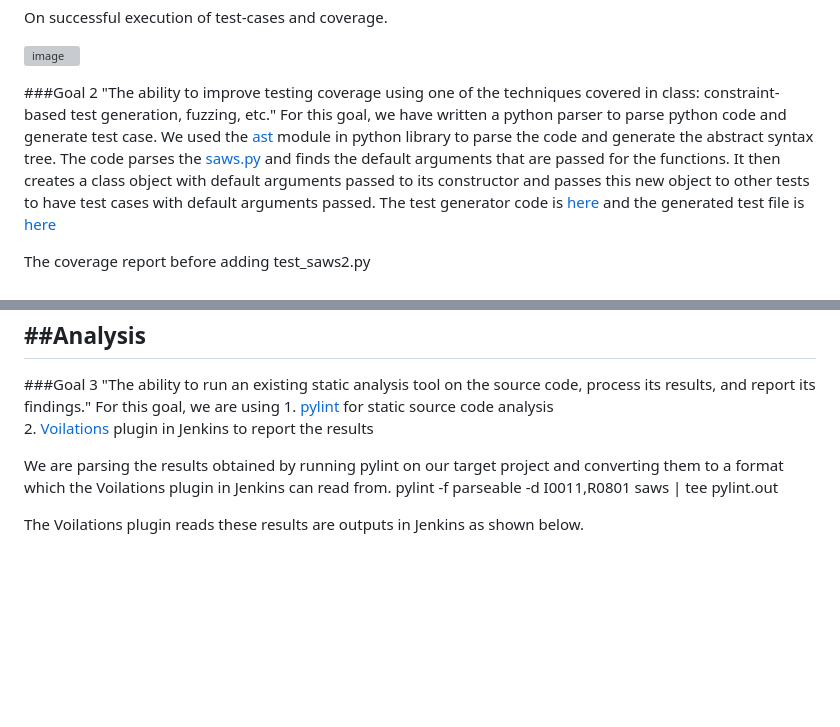
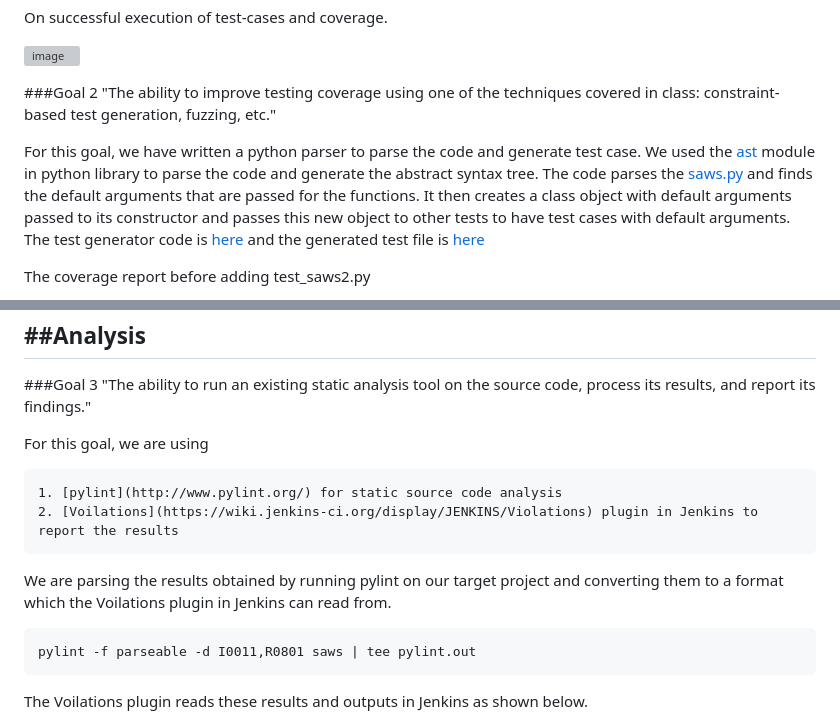
Before and after one commit to kaustubhsant/CSC591-DevOps-Project, a Markdown page: README.md, 2 parts joined by grey strips. Drawn GitHub-style; blank space fills up the shorter version; grey boxes are pictures that could not be loaded.

```diff
--- a/README.md
+++ b/README.md
@@ -44,7 +46,8 @@ On successful execution of test-cases and coverage.
 
 ###Goal 2
 "The ability to improve testing coverage using one of the techniques covered in class: constraint-based test generation, fuzzing, etc."
-For this goal, we have written a python parser to parse python code and generate test case. We used the [ast](https://docs.python.org/2/library/ast.html) module in python library to parse the code and generate the abstract syntax tree. The code parses the [saws.py](https://github.com/kaustubhsant/saws/saws/saws.py) and finds the default arguments that are passed for the functions. It then creates a class object with default arguments passed to its constructor and passes this new object to other tests to have test cases with default arguments passed. The test generator code is [here](/scripts/test-generator.py) and the generated test file is [here](/scripts/test_saws2.py)
+
+For this goal, we have written a python parser to parse the code and generate test case. We used the [ast](https://docs.python.org/2/library/ast.html) module in python library to parse the code and generate the abstract syntax tree. The code parses the [saws.py](https://github.com/kaustubhsant/saws/tree/master/saws/saws.py) and finds the default arguments that are passed for the functions. It then creates a class object with default arguments passed to its constructor and passes this new object to other tests to have test cases with default arguments. The test generator code is [here](/scripts/test-generator.py) and the generated test file is [here](/scripts/test_saws2.py)
 
 The coverage report before adding test_saws2.py
 
@@ -68,14 +71,17 @@ The statement is covered after adding test_saws2.py
 
 ###Goal 3
 "The ability to run an existing static analysis tool on the source code, process its results, and report its findings."
+
 For this goal, we are using
+
 	1. [pylint](http://www.pylint.org/) for static source code analysis
 	2. [Voilations](https://wiki.jenkins-ci.org/display/JENKINS/Violations) plugin in Jenkins to report the results
 
 We are parsing the results obtained by running pylint on our target project and converting them to a format which the Voilations plugin in Jenkins can read from.
+
 	pylint -f parseable -d I0011,R0801 saws | tee pylint.out
 
-The Voilations plugin reads these results are outputs in Jenkins as shown below.
+The Voilations plugin reads these results and outputs in Jenkins as shown below.
 
 ![image](/images/pylint-voilations.png)
 
```
Also changed, not shown: other parts of README.md (+9 -4 lines), images/tests-console-output.png (renamed from images/tests-console-ouput.png).
